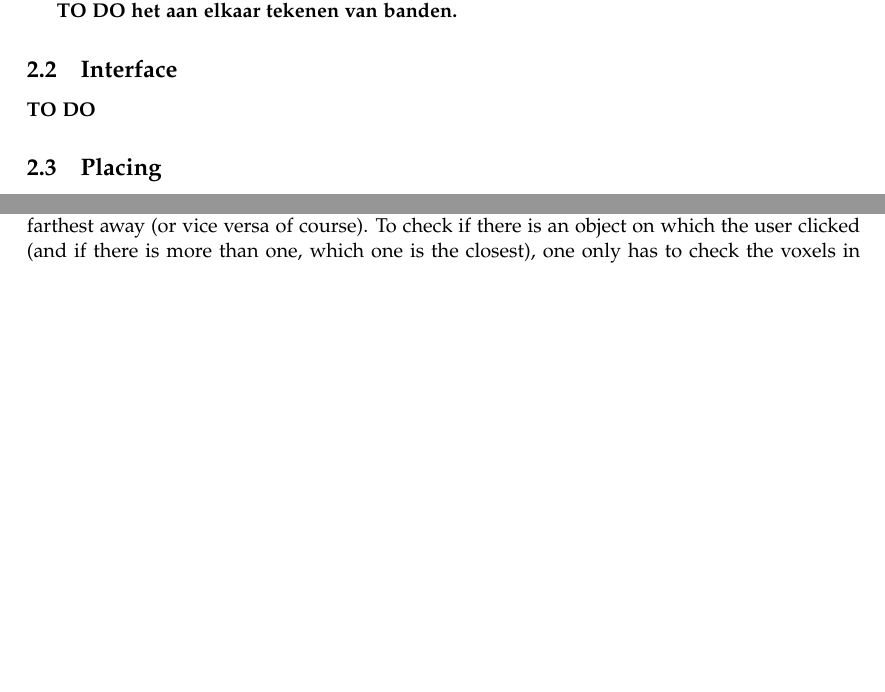
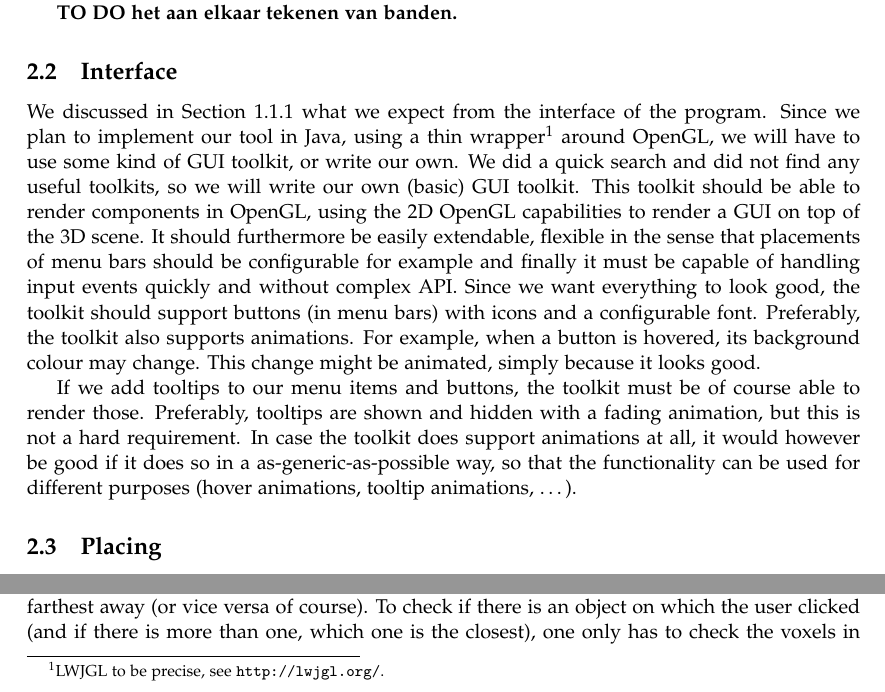
Before and after one commit to Caster/Luggage-Tycoon, a LaTeX paper (docs/report/accg-report.tex, which reads docs/report/analysis-interface.tex): two parts of page 5 of 9, joined at a grey line, cut so that both start at the same text, the shorter picture padded with empty space. Compiled offline with pdfLaTeX.

Commit message:
Wrote some things about the interface.

```diff
--- a/docs/report/analysis-interface.tex
+++ b/docs/report/analysis-interface.tex
@@ -1 +1,3 @@
-\textbf{TO DO}
+We discussed in Section~\ref{subsubsec:design-goals-editor} what we expect from the interface of the program. Since we plan to implement our tool in Java, using a thin wrapper\footnote{LWJGL to be precise, see \url{http://lwjgl.org/}.} around OpenGL, we will have to use some kind of GUI toolkit, or write our own. We did a quick search and did not find any useful toolkits, so we will write our own (basic) GUI toolkit. This toolkit should be able to render components in OpenGL, using the 2D OpenGL capabilities to render a GUI on top of the 3D scene. It should furthermore be easily extendable, flexible in the sense that placements of menu bars should be configurable for example and finally it must be capable of handling input events quickly and without complex API. Since we want everything to look good, the toolkit should support buttons (in menu bars) with icons and a configurable font. Preferably, the toolkit also supports animations. For example, when a button is hovered, its background colour may change. This change might be animated, simply because it looks good.
+
+If we add tooltips to our menu items and buttons, the toolkit must be of course able to render those. Preferably, tooltips are shown and hidden with a fading animation, but this is not a hard requirement. In case the toolkit does support animations at all, it would however be good if it does so in a as-generic-as-possible way, so that the functionality can be used for different purposes (hover animations, tooltip animations, \ldots).
```
